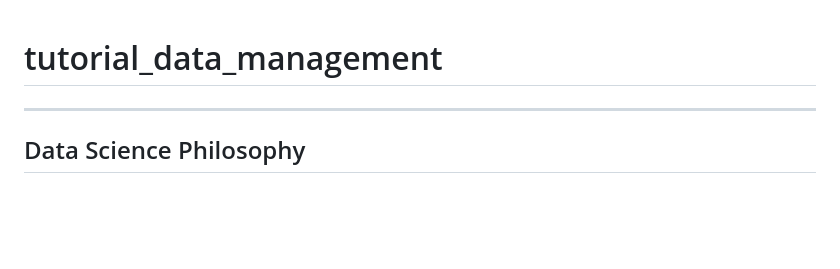
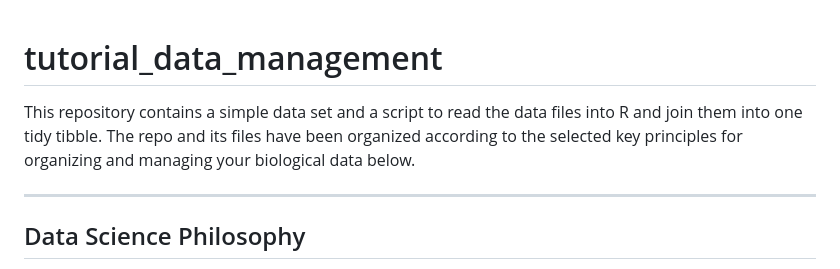
Before and after one commit to Ph-IRES/workshop_data-analysis, a Markdown page: tutorial_data_management/README.md, the part around the change. Drawn GitHub-style; blank space fills up the shorter version.

```diff
--- a/tutorial_data_management/README.md
+++ b/tutorial_data_management/README.md
@@ -1,4 +1,6 @@
 # tutorial_data_management
+
+This repository contains a simple data set and a script to read the data files into R and join them into one tidy tibble. The repo and its files have been organized according to the selected key principles for organizing and managing your biological data below.
 
 ---
 
```
